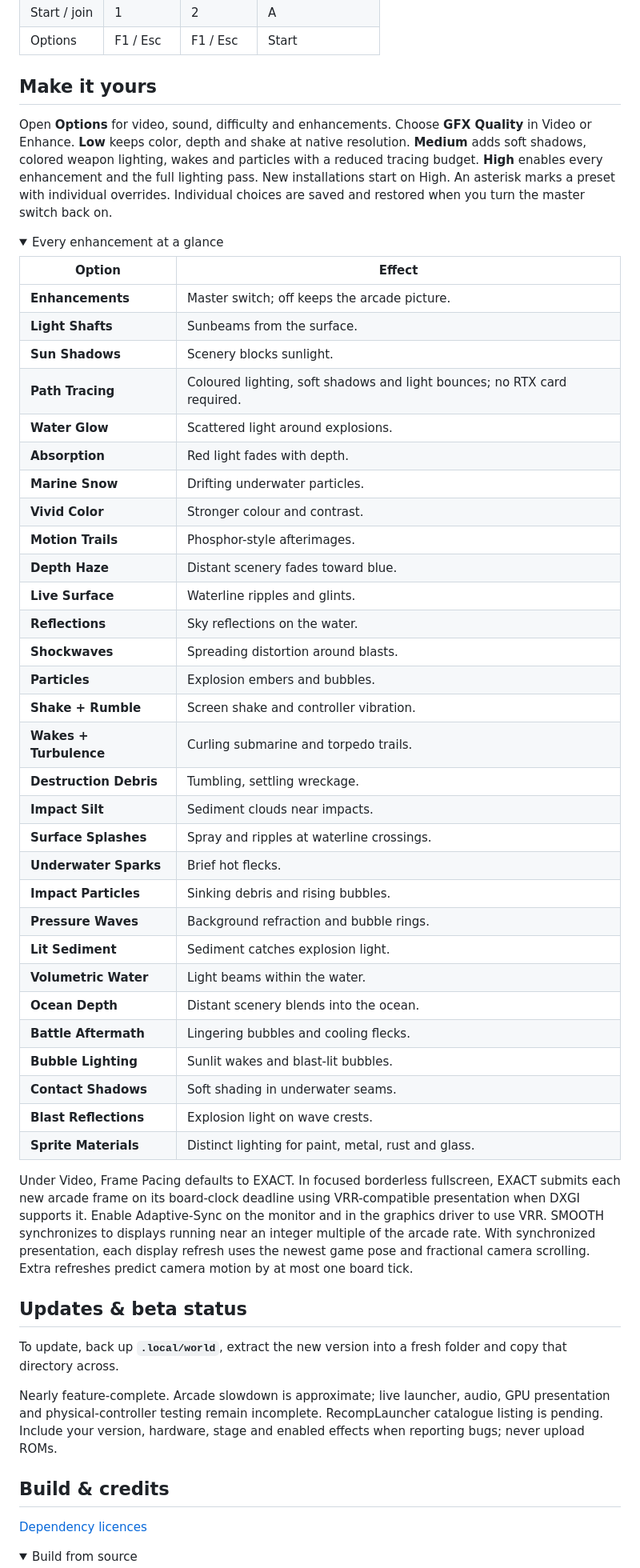
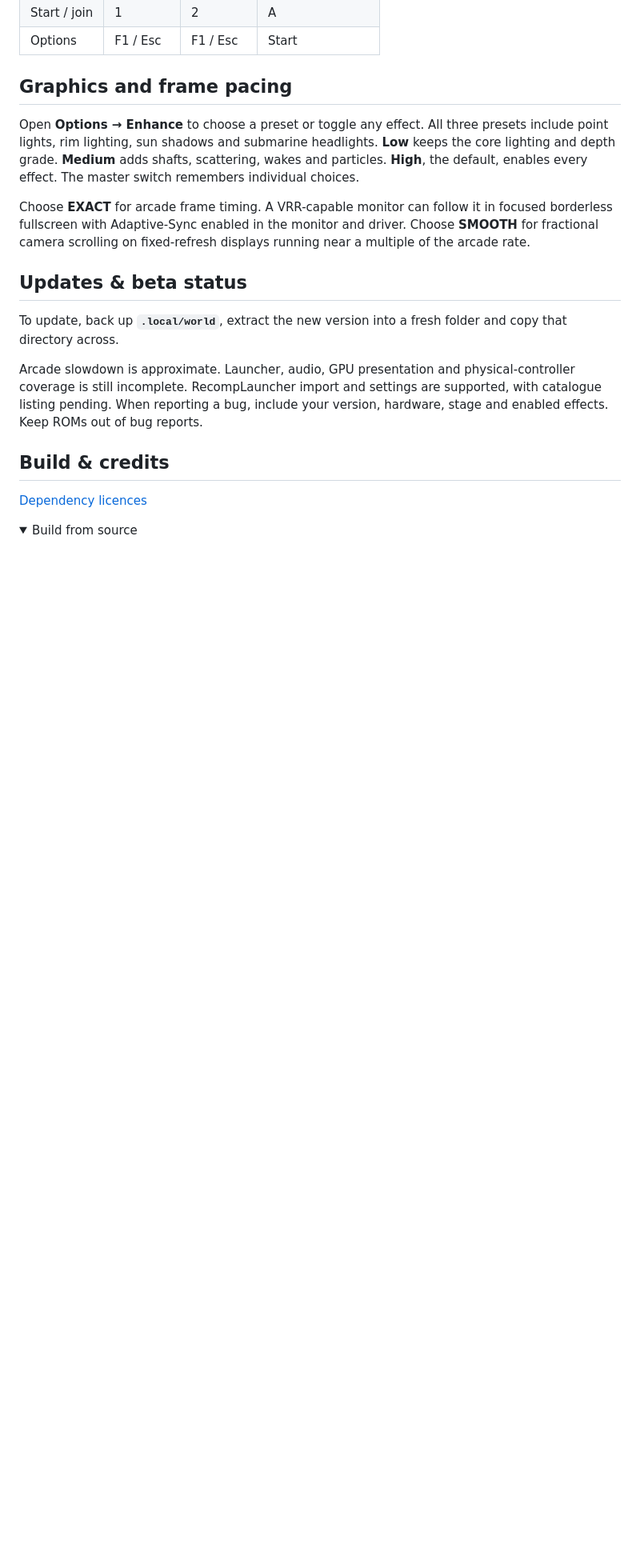
Before and after one commit to meathax/inthehunt, a Markdown page: README.md, the part around one of its changes. Shown at 80% size. Drawn GitHub-style; folded sections open; blank space fills up the shorter version.

```diff
--- a/README.md
+++ b/README.md
@@ -45,55 +33,17 @@ No Python or compiler needed. The built-in importer uses Windows PowerShell and
 | Start / join | 1 | 2 | A |
 | Options | F1 / Esc | F1 / Esc | Start |
 
-## Make it yours
+## Graphics and frame pacing
 
-Open **Options** for video, sound, difficulty and enhancements. Choose **GFX Quality** in Video or Enhance. **Low** keeps color, depth and shake at native resolution. **Medium** adds soft shadows, colored weapon lighting, wakes and particles with a reduced tracing budget. **High** enables every enhancement and the full lighting pass. New installations start on High. An asterisk marks a preset with individual overrides. Individual choices are saved and restored when you turn the master switch back on.
+Open **Options → Enhance** to choose a preset or toggle any effect. All three presets include point lights, rim lighting, sun shadows and submarine headlights. **Low** keeps the core lighting and depth grade. **Medium** adds shafts, scattering, wakes and particles. **High**, the default, enables every effect. The master switch remembers individual choices.
 
-<details>
-<summary>Every enhancement at a glance</summary>
-
-| Option | Effect |
-|---|---|
-| **Enhancements** | Master switch; off keeps the arcade picture. |
-| **Light Shafts** | Sunbeams from the surface. |
-| **Sun Shadows** | Scenery blocks sunlight. |
-| **Path Tracing** | Coloured lighting, soft shadows and light bounces; no RTX card required. |
-| **Water Glow** | Scattered light around explosions. |
-| **Absorption** | Red light fades with depth. |
-| **Marine Snow** | Drifting underwater particles. |
-| **Vivid Color** | Stronger colour and contrast. |
-| **Motion Trails** | Phosphor-style afterimages. |
-| **Depth Haze** | Distant scenery fades toward blue. |
-| **Live Surface** | Waterline ripples and glints. |
-| **Reflections** | Sky reflections on the water. |
-| **Shockwaves** | Spreading distortion around blasts. |
-| **Particles** | Explosion embers and bubbles. |
-| **Shake + Rumble** | Screen shake and controller vibration. |
-| **Wakes + Turbulence** | Curling submarine and torpedo trails. |
-| **Destruction Debris** | Tumbling, settling wreckage. |
-| **Impact Silt** | Sediment clouds near impacts. |
-| **Surface Splashes** | Spray and ripples at waterline crossings. |
-| **Underwater Sparks** | Brief hot flecks. |
-| **Impact Particles** | Sinking debris and rising bubbles. |
-| **Pressure Waves** | Background refraction and bubble rings. |
-| **Lit Sediment** | Sediment catches explosion light. |
-| **Volumetric Water** | Light beams within the water. |
-| **Ocean Depth** | Distant scenery blends into the ocean. |
-| **Battle Aftermath** | Lingering bubbles and cooling flecks. |
-| **Bubble Lighting** | Sunlit wakes and blast-lit bubbles. |
-| **Contact Shadows** | Soft shading in underwater seams. |
-| **Blast Reflections** | Explosion light on wave crests. |
-| **Sprite Materials** | Distinct lighting for paint, metal, rust and glass. |
-
-</details>
-
-Under Video, Frame Pacing defaults to EXACT. In focused borderless fullscreen, EXACT submits each new arcade frame on its board-clock deadline using VRR-compatible presentation when DXGI supports it. Enable Adaptive-Sync on the monitor and in the graphics driver to use VRR. SMOOTH synchronizes to displays running near an integer multiple of the arcade rate. With synchronized presentation, each display refresh uses the newest game pose and fractional camera scrolling. Extra refreshes predict camera motion by at most one board tick.
+Choose **EXACT** for arcade frame timing. A VRR-capable monitor can follow it in focused borderless fullscreen with Adaptive-Sync enabled in the monitor and driver. Choose **SMOOTH** for fractional camera scrolling on fixed-refresh displays running near a multiple of the arcade rate.
 
 ## Updates & beta status
 
 To update, back up **`.local/world`**, extract the new version into a fresh folder and copy that directory across.
 
-Nearly feature-complete. Arcade slowdown is approximate; live launcher, audio, GPU presentation and physical-controller testing remain incomplete. RecompLauncher catalogue listing is pending. Include your version, hardware, stage and enabled effects when reporting bugs; never upload ROMs.
+Arcade slowdown is approximate. Launcher, audio, GPU presentation and physical-controller coverage is still incomplete. RecompLauncher import and settings are supported, with catalogue listing pending. When reporting a bug, include your version, hardware, stage and enabled effects. Keep ROMs out of bug reports.
 
 ## Build & credits
 
```
Also changed, not shown: other parts of README.md (+8 -20 lines), artwork/screenshots/side-view-lighting.png (added), 14 other files.
